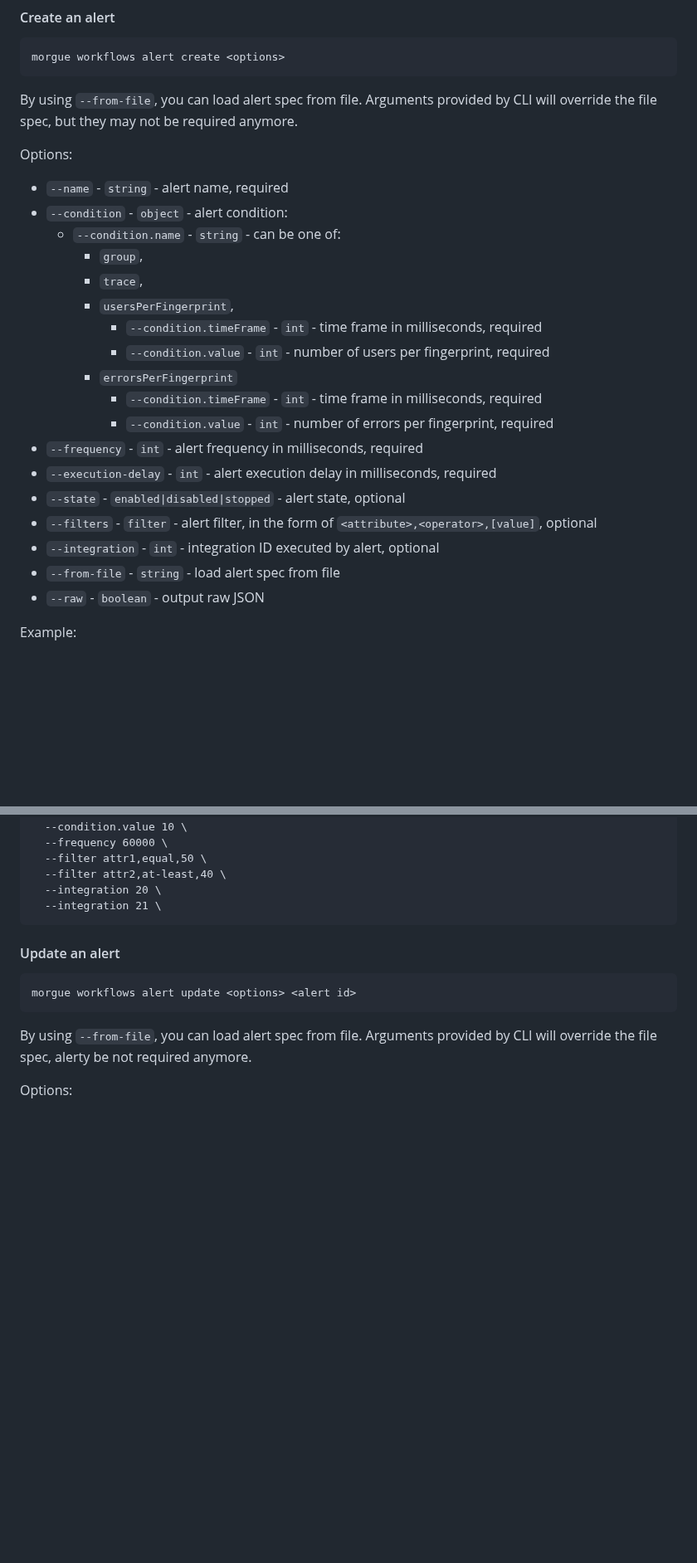
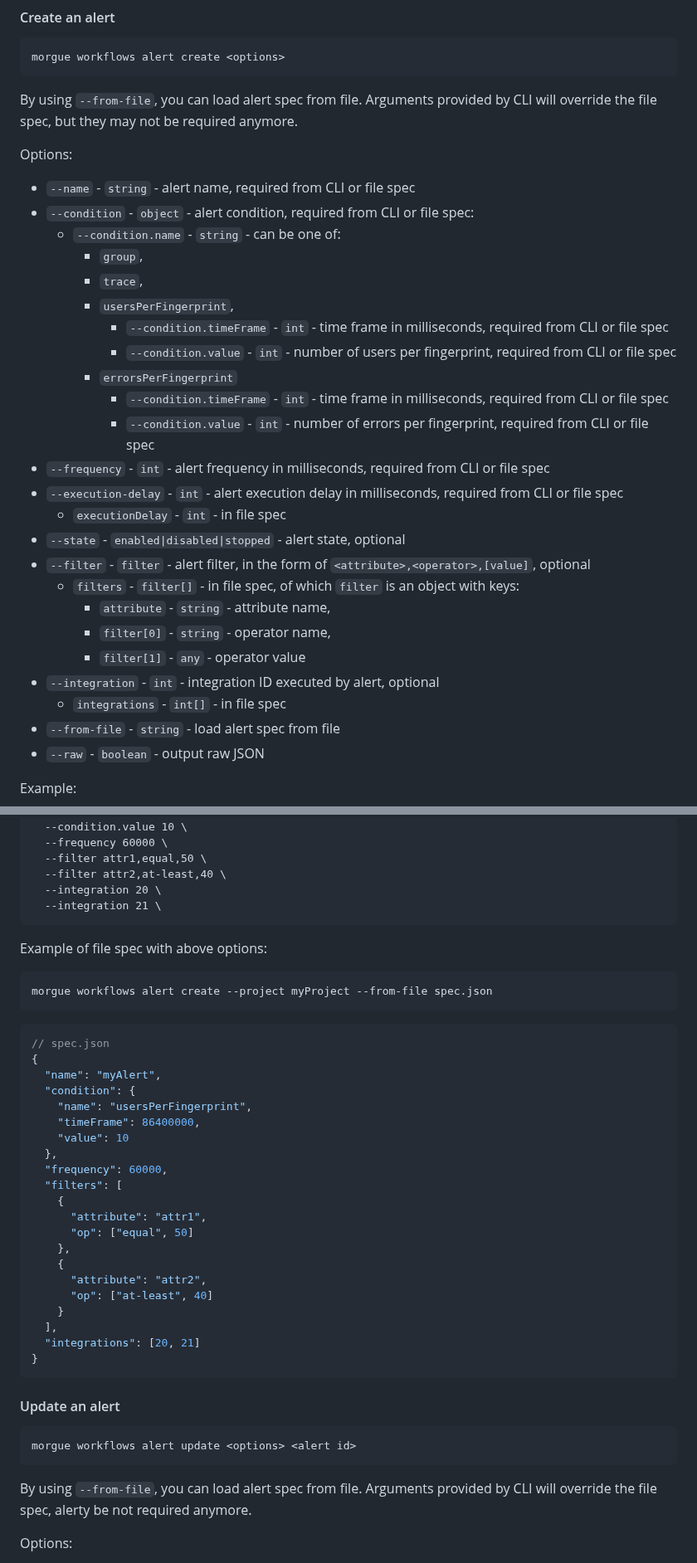
Before and after one commit to backtrace-labs/backtrace-morgue, a Markdown page: README.md, 2 parts joined by grey strips. Shown at 83% size. Rendered like a GitHub page; blank space fills up the shorter version.

````diff
--- a/README.md
+++ b/README.md
@@ -1821,22 +1874,28 @@ Arguments provided by CLI will override the file spec, but they may not be requi
 
 Options:
 
-- `--name` - `string` - alert name, required
-- `--condition` - `object` - alert condition:
+- `--name` - `string` - alert name, required from CLI or file spec
+- `--condition` - `object` - alert condition, required from CLI or file spec:
   - `--condition.name` - `string` - can be one of:
     - `group`,
     - `trace`,
     - `usersPerFingerprint`,
-      - `--condition.timeFrame` - `int` - time frame in milliseconds, required
-      - `--condition.value` - `int` - number of users per fingerprint, required
+      - `--condition.timeFrame` - `int` - time frame in milliseconds, required from CLI or file spec
+      - `--condition.value` - `int` - number of users per fingerprint, required from CLI or file spec
     - `errorsPerFingerprint`
-      - `--condition.timeFrame` - `int` - time frame in milliseconds, required
-      - `--condition.value` - `int` - number of errors per fingerprint, required
-- `--frequency` - `int` - alert frequency in milliseconds, required
-- `--execution-delay` - `int` - alert execution delay in milliseconds, required
+      - `--condition.timeFrame` - `int` - time frame in milliseconds, required from CLI or file spec
+      - `--condition.value` - `int` - number of errors per fingerprint, required from CLI or file spec
+- `--frequency` - `int` - alert frequency in milliseconds, required from CLI or file spec
+- `--execution-delay` - `int` - alert execution delay in milliseconds, required from CLI or file spec
+  - `executionDelay` - `int` - in file spec
 - `--state` - `enabled|disabled|stopped` - alert state, optional
-- `--filters` - `filter` - alert filter, in the form of `<attribute>,<operator>,[value]`, optional
+- `--filter` - `filter` - alert filter, in the form of `<attribute>,<operator>,[value]`, optional
+  - `filters` - `filter[]` - in file spec, of which `filter` is an object with keys:
+    - `attribute` - `string` - attribute name,
+    - `filter[0]` - `string` - operator name,
+    - `filter[1]` - `any` - operator value
 - `--integration` - `int` - integration ID executed by alert, optional
+  - `integrations` - `int[]` - in file spec
 - `--from-file` - `string` - load alert spec from file
 - `--raw` - `boolean` - output raw JSON
 
@@ -1854,6 +1913,36 @@ morgue workflows alert create \
   --filter attr2,at-least,40 \
   --integration 20 \
   --integration 21 \
+```
+
+Example of file spec with above options:
+
+```
+morgue workflows alert create --project myProject --from-file spec.json
+```
+
+```json
+// spec.json
+{
+  "name": "myAlert",
+  "condition": {
+    "name": "usersPerFingerprint",
+    "timeFrame": 86400000,
+    "value": 10
+  },
+  "frequency": 60000,
+  "filters": [
+    {
+      "attribute": "attr1",
+      "op": ["equal", 50]
+    },
+    {
+      "attribute": "attr2",
+      "op": ["at-least", 40]
+    }
+  ],
+  "integrations": [20, 21]
+}
 ```
 
 #### Update an alert
````
Also changed, not shown: other parts of README.md (+66 -7 lines).
